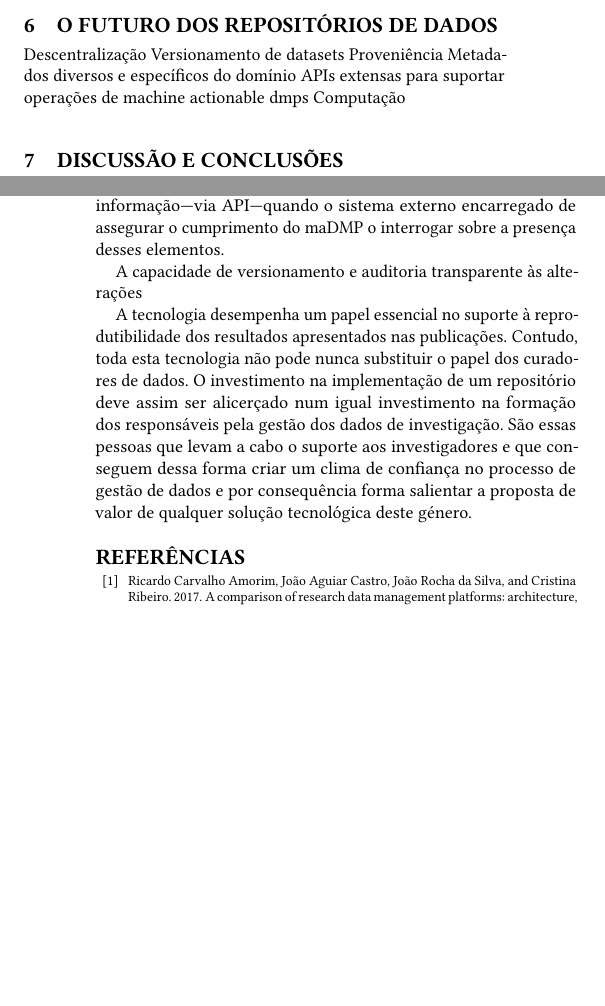
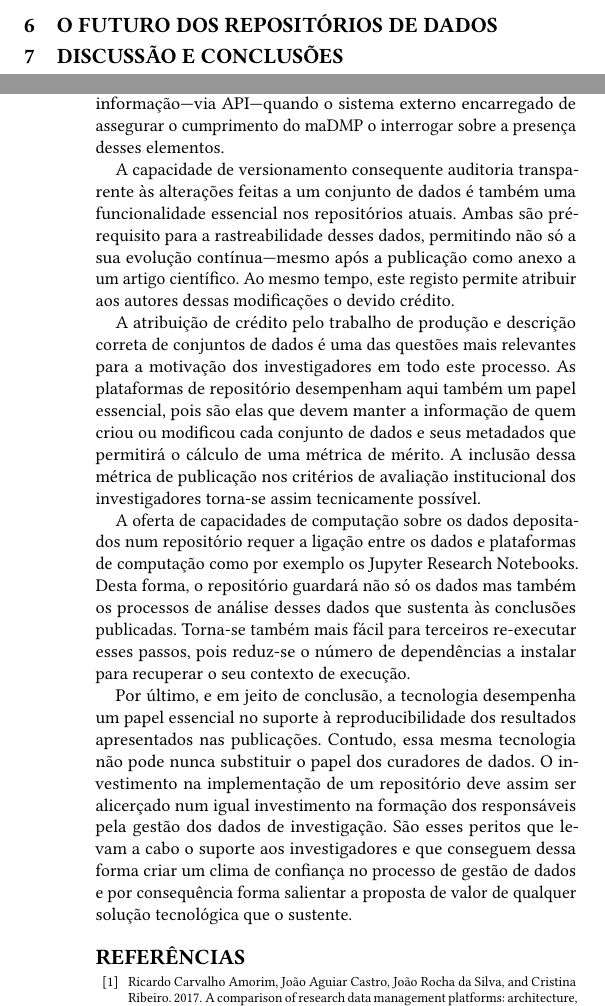
Before and after one commit to silvae86/repositories-paper-eda, a LaTeX paper (eda-repositorios-artigo.tex): two parts of the columns of pages 7 and 8 of 8, joined at a grey line, cut so that both start at the same text, the shorter picture padded with empty space. Compiled offline with pdfLaTeX.

Commit message:
conclusões acabadas

```diff
--- a/eda-repositorios-artigo.tex
+++ b/eda-repositorios-artigo.tex
@@ -317,12 +317,12 @@ Por fim, é necessário considerar o modelo de hospedagem ou infraestrutura do r
 
 \section{O futuro dos repositórios de dados}
 
-Descentralização
-Versionamento de datasets
-Proveniência
-Metadados diversos e específicos do domínio
-APIs extensas para suportar operações de machine actionable dmps
-Computação
+% Descentralização
+% Versionamento de datasets
+% Proveniência
+% Metadados diversos e específicos do domínio
+% APIs extensas para suportar operações de machine actionable dmps
+% Computação
 
 \section{Discussão e conclusões}
 
@@ -332,11 +332,13 @@ Os repositórios têm vindo a assumir um papel cada vez mais importante na divul
 
 Para além da descoberta e interrogação automática dos seus conteúdos por parte de sistemas externos, os repositórios devem oferecer uma interface de interação programática---ou API---completa. Só desta forma poderão suportar a execução de Planos de Gestão de Dados Acionáveis por Máquinas, ou maDMP. Estes modelos vão além dos documentos convencionais, ao servirem de especificação legível, auditável e executável por máquinas das práticas a seguir durante a gestão de dados. Por exemplo, um maDMP pode especificar que determinados conjuntos de dados devem estar disponíveis, devem incluir um DOI nos seus identificadores e os seus metadados devem obedecer a determinada norma: o repositório onde esses dados estiverem depositados tem que ser capaz de responder com essa informação---via API---quando o sistema externo encarregado de assegurar o cumprimento do maDMP o interrogar sobre a presença desses elementos.
 
-%TODO JRS
+A capacidade de versionamento consequente auditoria transparente às alterações feitas a um conjunto de dados é também uma funcionalidade essencial nos repositórios atuais. Ambas são pré-requisito para a rastreabilidade desses dados, permitindo não só a sua evolução contínua---mesmo após a publicação como anexo a um artigo científico. Ao mesmo tempo, este registo permite atribuir aos autores dessas modificações o devido crédito.
 
-A capacidade de versionamento e auditoria transparente às alterações
+A atribuição de crédito pelo trabalho de produção e descrição correta de conjuntos de dados é uma das questões mais relevantes para a motivação dos investigadores em todo este processo. As plataformas de repositório desempenham aqui também um papel essencial, pois são elas que devem manter a informação de quem criou ou modificou cada conjunto de dados e seus metadados que permitirá o cálculo de uma métrica de mérito. A inclusão dessa métrica de publicação nos critérios de avaliação institucional dos investigadores torna-se assim tecnicamente possível.
 
-A tecnologia desempenha um papel essencial no suporte à reprodutibilidade dos resultados apresentados nas publicações. Contudo, toda esta tecnologia não pode nunca substituir o papel dos curadores de dados. O investimento na implementação de um repositório deve assim ser alicerçado num igual investimento na formação dos responsáveis pela gestão dos dados de investigação. São essas pessoas que levam a cabo o suporte aos investigadores e que conseguem dessa forma criar um clima de confiança no processo de gestão de dados e por consequência forma salientar a proposta de valor de qualquer solução tecnológica deste género.
+A oferta de capacidades de computação sobre os dados depositados num repositório requer a ligação entre os dados e plataformas de computação como por exemplo os Jupyter Research Notebooks. Desta forma, o repositório guardará não só os dados mas também os processos de análise desses dados que sustenta às conclusões publicadas. Torna-se também mais fácil para terceiros re-executar esses passos, pois reduz-se o número de dependências a instalar para recuperar o seu contexto de execução.
+
+Por último, e em jeito de conclusão, a tecnologia desempenha um papel essencial no suporte à reproducibilidade dos resultados apresentados nas publicações. Contudo, essa mesma tecnologia não pode nunca substituir o papel dos curadores de dados. O investimento na implementação de um repositório deve assim ser alicerçado num igual investimento na formação dos responsáveis pela gestão dos dados de investigação. São esses peritos que levam a cabo o suporte aos investigadores e que conseguem dessa forma criar um clima de confiança no processo de gestão de dados e por consequência forma salientar a proposta de valor de qualquer solução tecnológica que o sustente.
 
 %%
 %% The acknowledgments section is defined using the "acks" environment
```
Also changed, not shown: eda-repositorios-artigo.pdf.
